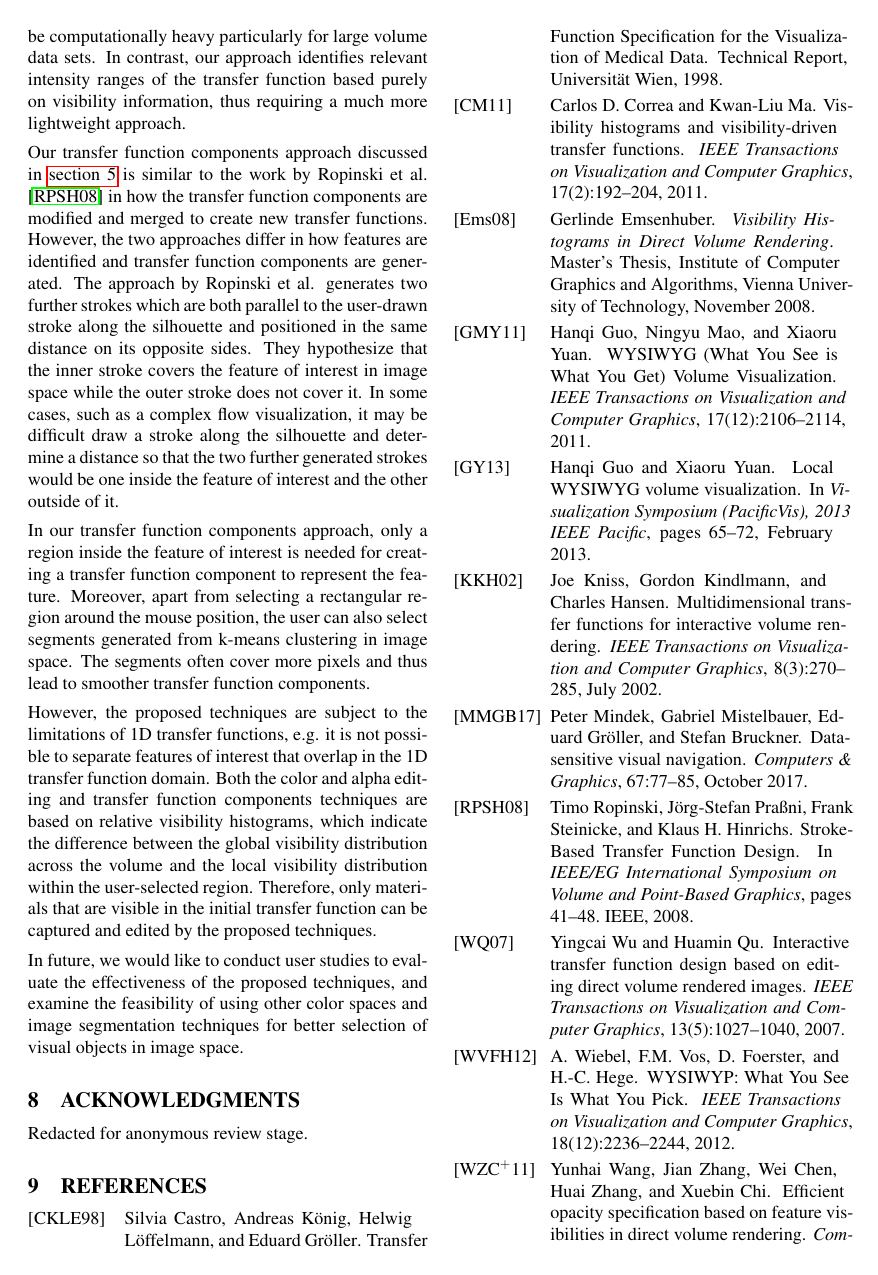
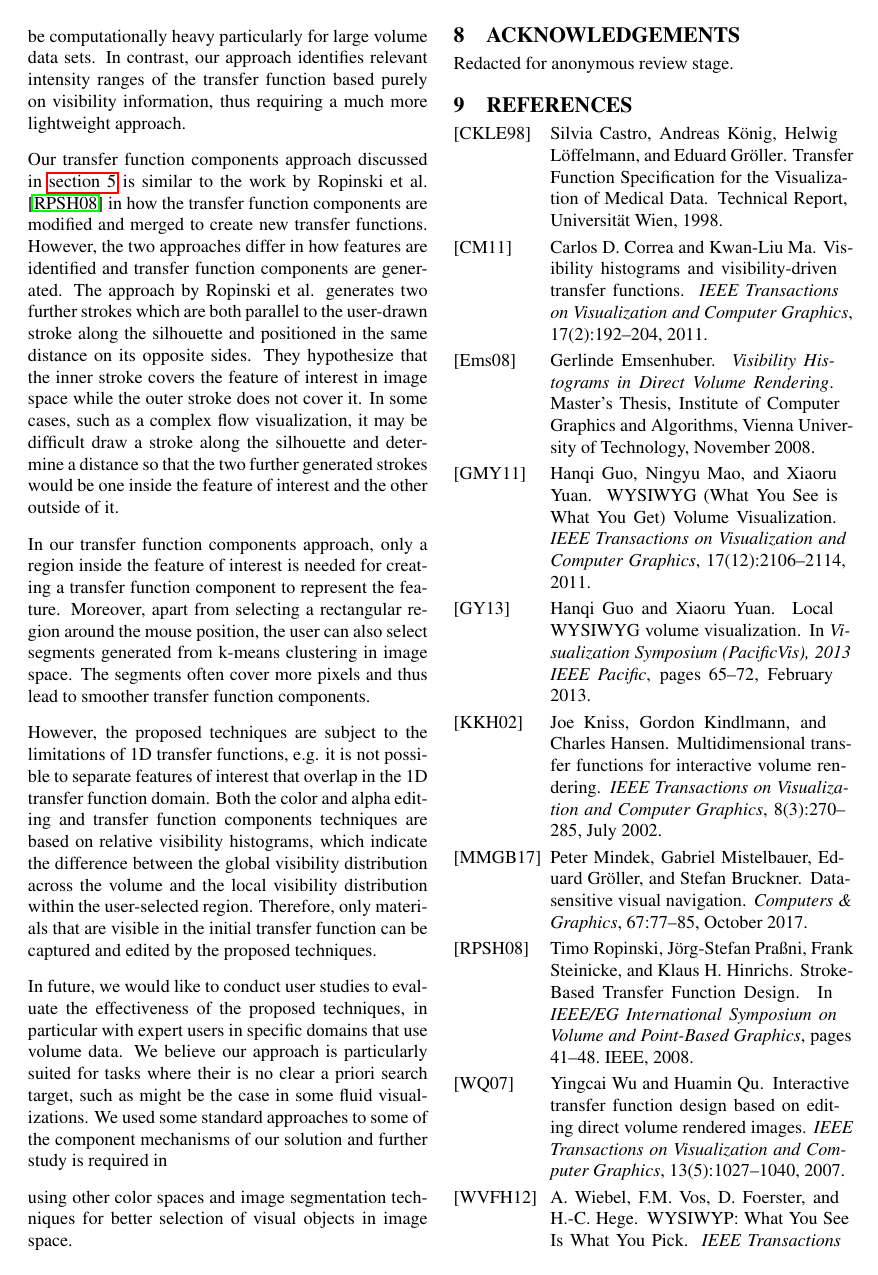
Before and after one commit to dinglijl/wscg_2018, a LaTeX paper (latex/wscg2018.tex): page 7 of 8. Compiled offline with pdfLaTeX.

Commit message:
Updates from ShareLaTeX

```diff
--- a/latex/wscg2018.tex
+++ b/latex/wscg2018.tex
@@ -928,9 +930,11 @@ In our transfer function components approach, only a region inside the feature o
 However, the proposed techniques are subject to the limitations of 1D transfer functions, e.g. it is not possible to separate features of interest that overlap in the 1D transfer function domain.
 Both the color and alpha editing and transfer function components techniques are based on relative visibility histograms, which indicate the difference between the global visibility distribution across the volume and the local visibility distribution within the user-selected region. Therefore, only materials that are visible in the initial transfer function can be captured and edited by the proposed techniques.
 
-In future, we would like to conduct user studies to evaluate the effectiveness of the proposed techniques, and examine the feasibility of using other color spaces and image segmentation techniques for better selection of visual objects in image space.
+In future, we would like to conduct user studies to evaluate the effectiveness of the proposed techniques, in particular with expert users in specific domains that use volume data. We believe our approach is particularly suited for tasks where their is no clear a priori search target, such as might be the case in some fluid visualizations. We used some standard approaches to some of the component mechanisms of our solution and further study is required in
 
-\section{Acknowledgments}
+using other color spaces and image segmentation techniques for better selection of visual objects in image space.
+
+\section{Acknowledgements}
 
 Redacted for anonymous review stage.
 
```
Also changed, not shown: latex/wscg2018.tex (8 more changed lines).
